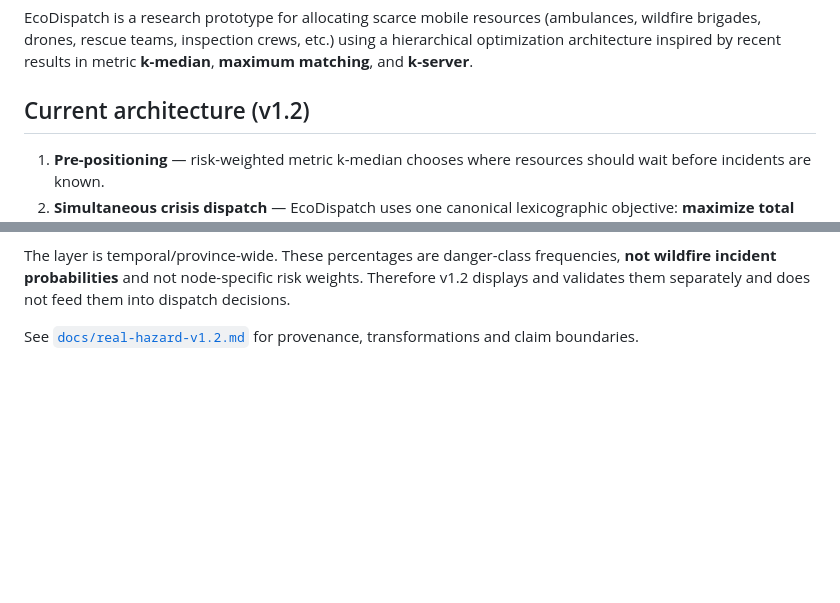
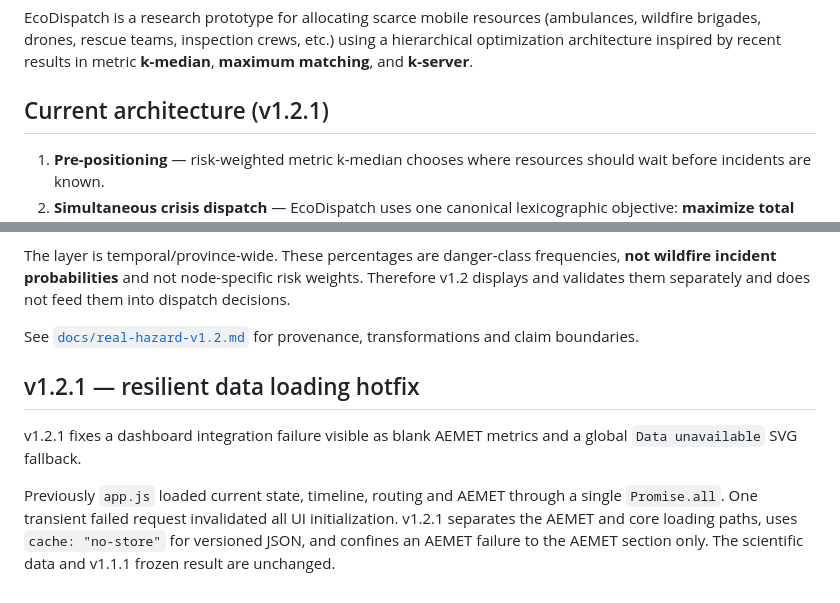
Before and after one commit to webtilians/ecodispatch, a Markdown page: README.md, 2 parts joined by grey strips. GitHub-like rendering; blank space fills up the shorter version.

Commit message:
Document v1.2.1 dashboard hotfix

```diff
--- a/README.md
+++ b/README.md
@@ -5,7 +5,7 @@ EcoDispatch is a research prototype for allocating scarce mobile resources
 using a hierarchical optimization architecture inspired by recent results in
 metric **k-median**, **maximum matching**, and **k-server**.
 
-## Current architecture (v1.2)
+## Current architecture (v1.2.1)
 
 1. **Pre-positioning** — risk-weighted metric k-median chooses where resources
    should wait before incidents are known.
@@ -390,3 +390,15 @@ them into dispatch decisions.
 
 See [`docs/real-hazard-v1.2.md`](docs/real-hazard-v1.2.md) for provenance,
 transformations and claim boundaries.
+
+
+## v1.2.1 — resilient data loading hotfix
+
+v1.2.1 fixes a dashboard integration failure visible as blank AEMET metrics and
+a global `Data unavailable` SVG fallback.
+
+Previously `app.js` loaded current state, timeline, routing and AEMET through a
+single `Promise.all`. One transient failed request invalidated all UI
+initialization. v1.2.1 separates the AEMET and core loading paths, uses
+`cache: "no-store"` for versioned JSON, and confines an AEMET failure to the
+AEMET section only. The scientific data and v1.1.1 frozen result are unchanged.
```
